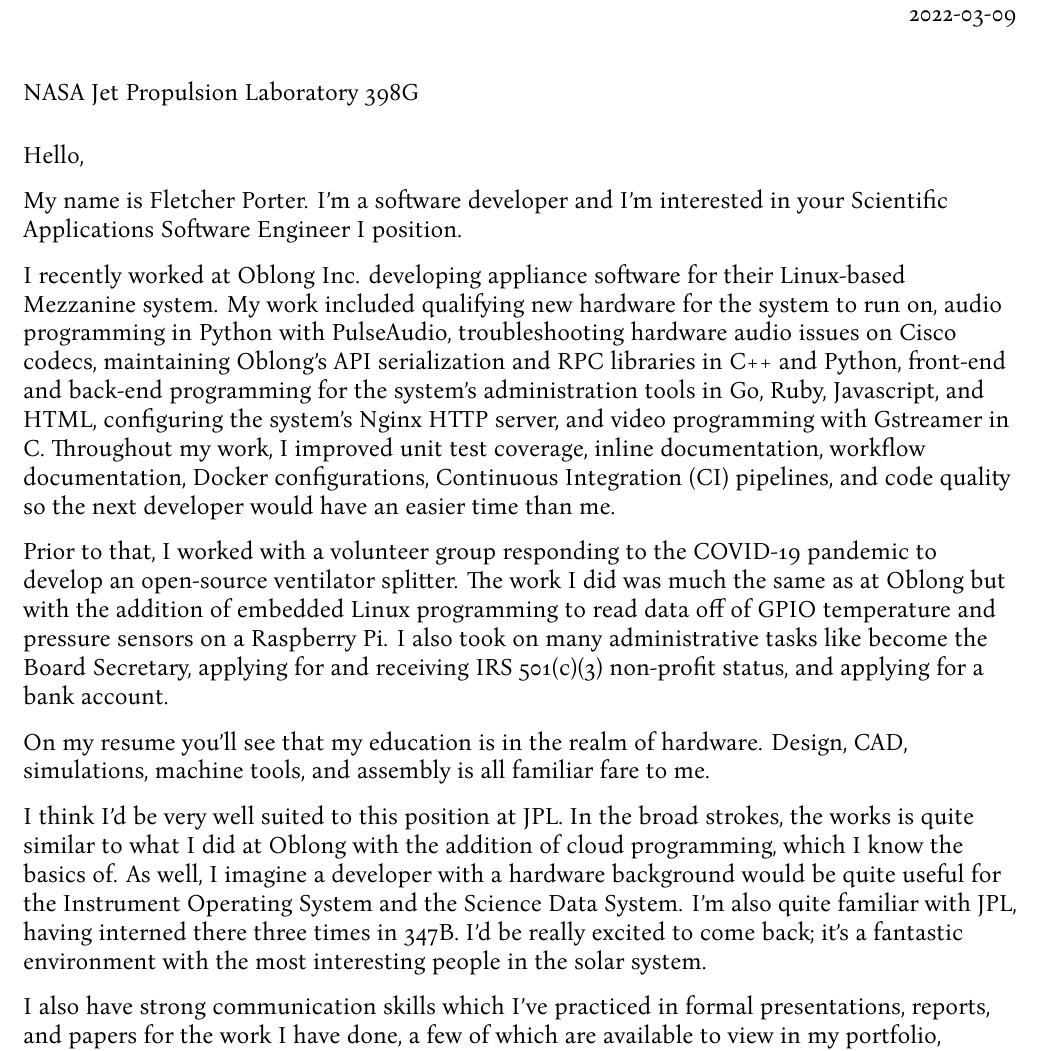
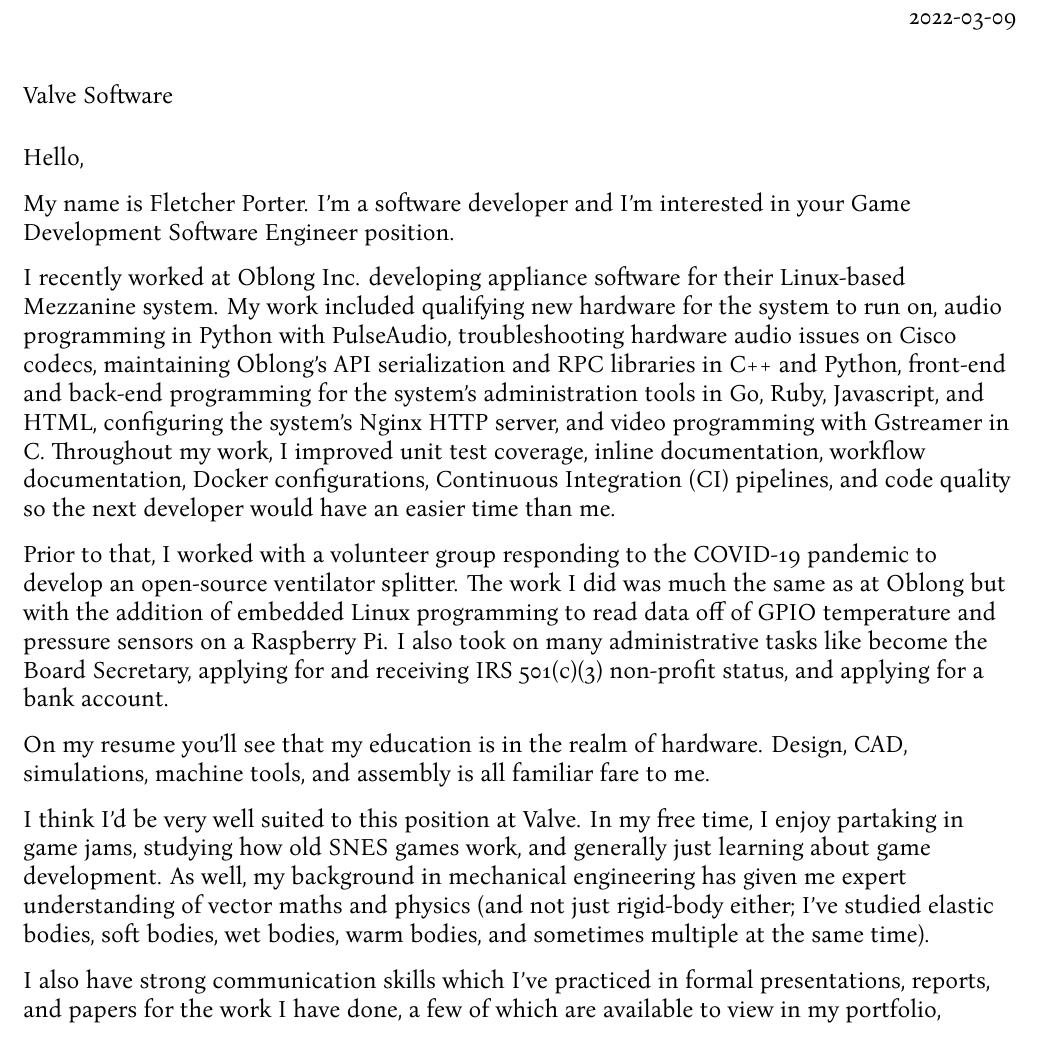
Before and after one commit to fpdotmonkey/fpdotmonkey.github.io, a LaTeX letter (coverLetter.tex): part of the page, cut so that both start at the same text. Compiled offline with XeLaTeX.

Commit message:
Write cover letter for Valve Game Dev
I see a lot of fuss in game dev circles over vector math and physics.
It all seems a bit easy to me, so I guess emphasize that.  Also game
jams don't hurt.

```diff
--- a/coverLetter.tex
+++ b/coverLetter.tex
@@ -30,12 +30,12 @@
 \begin{document}
 \raggedright
 
-\begin{letter}{NASA Jet Propulsion Laboratory 398G}
+\begin{letter}{Valve Software}
 
 \opening{Hello,}
 
 My name is Fletcher Porter.  I'm a software developer and I'm interested in
-your Scientific Applications Software Engineer I position.
+your Game Development Software Engineer position.
 
 I recently worked at Oblong Inc. developing appliance software for their
 Linux-based Mezzanine system.  My work included qualifying new hardware for the
@@ -60,13 +60,12 @@
 On my resume you'll see that my education is in the realm of hardware.  Design,
 CAD, simulations, machine tools, and assembly is all familiar fare to me.
 
-I think I'd be very well suited to this position at JPL.  In the broad strokes,
-the works is quite similar to what I did at Oblong with the addition of cloud
-programming, which I know the basics of.  As well, I imagine a developer with a
-hardware background would be quite useful for the Instrument Operating System
-and the Science Data System.  I'm also quite familiar with JPL, having interned
-there three times in 347B.  I'd be really excited to come back; it's a
-fantastic environment with the most interesting people in the solar system.
+I think I'd be very well suited to this position at Valve.  In my free time, I
+enjoy partaking in game jams, studying how old SNES games work, and generally
+just learning about game development.  As well, my background in mechanical
+engineering has given me expert understanding of vector maths and physics (and
+not just rigid-body either; I've studied elastic bodies, soft bodies, wet
+bodies, warm bodies, and sometimes multiple at the same time).
 
 I also have strong communication skills which I've practiced in formal
 presentations, reports, and papers for the work I have done, a few of which are
```
Also changed, not shown: coverLetter.pdf.
